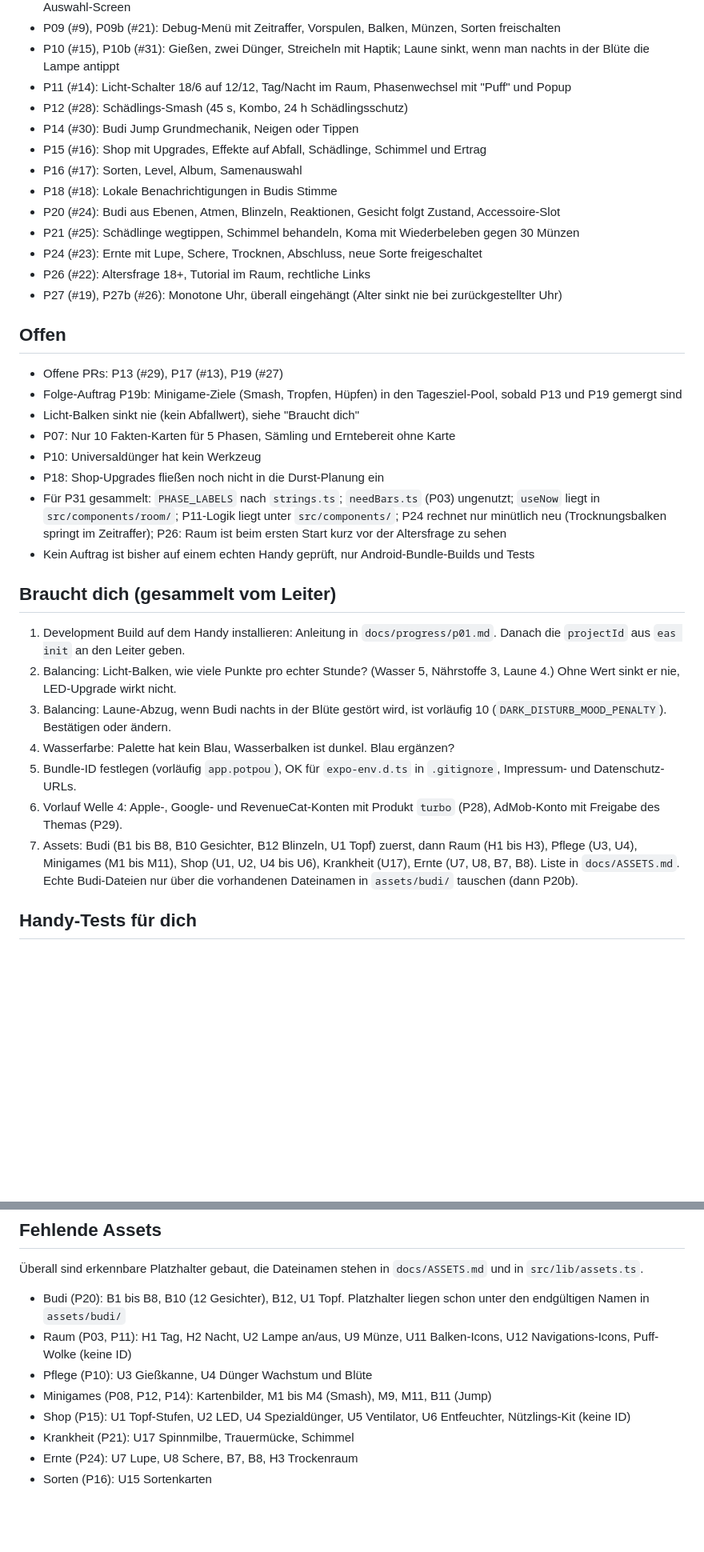
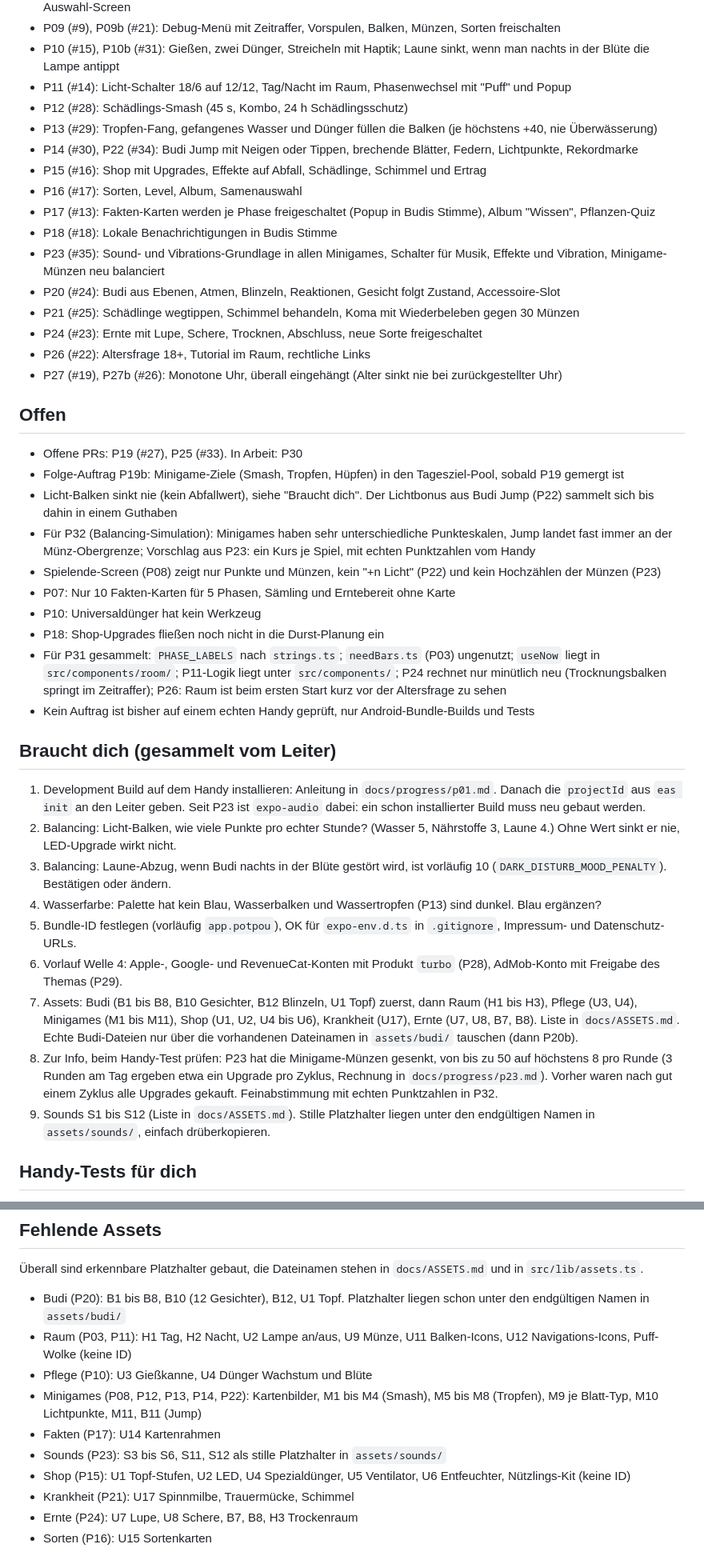
Before and after one commit to neinkob12/pou, a Markdown page: docs/PROGRESS.md, 2 parts joined by grey strips. Shown at 80% size. GitHub-like rendering; blank space fills up the shorter version.

Commit message:
Leiter: PROGRESS.md nach 28 Merges (P13, P17, P22, P23)
Co-Authored-By: Claude Opus 5.5 <noreply@anthropic.com>
Claude-Session: https://claude.ai/code/session_015AC7ncDkcMjFRB9p2L6743

```diff
--- a/docs/PROGRESS.md
+++ b/docs/PROGRESS.md
@@ -53,10 +55,13 @@ Stand: 24 Aufträge gemergt (inkl. Nacharbeiten P09b, P10b, P27b). Welle 1 und 2
 - P10 (#15), P10b (#31): Gießen, zwei Dünger, Streicheln mit Haptik; Laune sinkt, wenn man nachts in der Blüte die Lampe antippt
 - P11 (#14): Licht-Schalter 18/6 auf 12/12, Tag/Nacht im Raum, Phasenwechsel mit "Puff" und Popup
 - P12 (#28): Schädlings-Smash (45 s, Kombo, 24 h Schädlingsschutz)
-- P14 (#30): Budi Jump Grundmechanik, Neigen oder Tippen
+- P13 (#29): Tropfen-Fang, gefangenes Wasser und Dünger füllen die Balken (je höchstens +40, nie Überwässerung)
+- P14 (#30), P22 (#34): Budi Jump mit Neigen oder Tippen, brechende Blätter, Federn, Lichtpunkte, Rekordmarke
 - P15 (#16): Shop mit Upgrades, Effekte auf Abfall, Schädlinge, Schimmel und Ertrag
 - P16 (#17): Sorten, Level, Album, Samenauswahl
+- P17 (#13): Fakten-Karten werden je Phase freigeschaltet (Popup in Budis Stimme), Album "Wissen", Pflanzen-Quiz
 - P18 (#18): Lokale Benachrichtigungen in Budis Stimme
+- P23 (#35): Sound- und Vibrations-Grundlage in allen Minigames, Schalter für Musik, Effekte und Vibration, Minigame-Münzen neu balanciert
 - P20 (#24): Budi aus Ebenen, Atmen, Blinzeln, Reaktionen, Gesicht folgt Zustand, Accessoire-Slot
 - P21 (#25): Schädlinge wegtippen, Schimmel behandeln, Koma mit Wiederbeleben gegen 30 Münzen
 - P24 (#23): Ernte mit Lupe, Schere, Trocknen, Abschluss, neue Sorte freigeschaltet
@@ -65,9 +70,11 @@ Stand: 24 Aufträge gemergt (inkl. Nacharbeiten P09b, P10b, P27b). Welle 1 und 2
 
 ## Offen
 
-- Offene PRs: P13 (#29), P17 (#13), P19 (#27)
-- Folge-Auftrag P19b: Minigame-Ziele (Smash, Tropfen, Hüpfen) in den Tagesziel-Pool, sobald P13 und P19 gemergt sind
-- Licht-Balken sinkt nie (kein Abfallwert), siehe "Braucht dich"
+- Offene PRs: P19 (#27), P25 (#33). In Arbeit: P30
+- Folge-Auftrag P19b: Minigame-Ziele (Smash, Tropfen, Hüpfen) in den Tagesziel-Pool, sobald P19 gemergt ist
+- Licht-Balken sinkt nie (kein Abfallwert), siehe "Braucht dich". Der Lichtbonus aus Budi Jump (P22) sammelt sich bis dahin in einem Guthaben
+- Für P32 (Balancing-Simulation): Minigames haben sehr unterschiedliche Punkteskalen, Jump landet fast immer an der Münz-Obergrenze; Vorschlag aus P23: ein Kurs je Spiel, mit echten Punktzahlen vom Handy
+- Spielende-Screen (P08) zeigt nur Punkte und Münzen, kein "+n Licht" (P22) und kein Hochzählen der Münzen (P23)
 - P07: Nur 10 Fakten-Karten für 5 Phasen, Sämling und Erntebereit ohne Karte
 - P10: Universaldünger hat kein Werkzeug
 - P18: Shop-Upgrades fließen noch nicht in die Durst-Planung ein
@@ -76,13 +83,15 @@ Stand: 24 Aufträge gemergt (inkl. Nacharbeiten P09b, P10b, P27b). Welle 1 und 2
 
 ## Braucht dich (gesammelt vom Leiter)
 
-1. Development Build auf dem Handy installieren: Anleitung in `docs/progress/p01.md`. Danach die `projectId` aus `eas init` an den Leiter geben.
+1. Development Build auf dem Handy installieren: Anleitung in `docs/progress/p01.md`. Danach die `projectId` aus `eas init` an den Leiter geben. Seit P23 ist `expo-audio` dabei: ein schon installierter Build muss neu gebaut werden.
 2. Balancing: Licht-Balken, wie viele Punkte pro echter Stunde? (Wasser 5, Nährstoffe 3, Laune 4.) Ohne Wert sinkt er nie, LED-Upgrade wirkt nicht.
 3. Balancing: Laune-Abzug, wenn Budi nachts in der Blüte gestört wird, ist vorläufig 10 (`DARK_DISTURB_MOOD_PENALTY`). Bestätigen oder ändern.
-4. Wasserfarbe: Palette hat kein Blau, Wasserbalken ist dunkel. Blau ergänzen?
+4. Wasserfarbe: Palette hat kein Blau, Wasserbalken und Wassertropfen (P13) sind dunkel. Blau ergänzen?
 5. Bundle-ID festlegen (vorläufig `app.potpou`), OK für `expo-env.d.ts` in `.gitignore`, Impressum- und Datenschutz-URLs.
 6. Vorlauf Welle 4: Apple-, Google- und RevenueCat-Konten mit Produkt `turbo` (P28), AdMob-Konto mit Freigabe des Themas (P29).
 7. Assets: Budi (B1 bis B8, B10 Gesichter, B12 Blinzeln, U1 Topf) zuerst, dann Raum (H1 bis H3), Pflege (U3, U4), Minigames (M1 bis M11), Shop (U1, U2, U4 bis U6), Krankheit (U17), Ernte (U7, U8, B7, B8). Liste in `docs/ASSETS.md`. Echte Budi-Dateien nur über die vorhandenen Dateinamen in `assets/budi/` tauschen (dann P20b).
+8. Zur Info, beim Handy-Test prüfen: P23 hat die Minigame-Münzen gesenkt, von bis zu 50 auf höchstens 8 pro Runde (3 Runden am Tag ergeben etwa ein Upgrade pro Zyklus, Rechnung in `docs/progress/p23.md`). Vorher waren nach gut einem Zyklus alle Upgrades gekauft. Feinabstimmung mit echten Punktzahlen in P32.
+9. Sounds S1 bis S12 (Liste in `docs/ASSETS.md`). Stille Platzhalter liegen unter den endgültigen Namen in `assets/sounds/`, einfach drüberkopieren.
 
 ## Handy-Tests für dich
 
@@ -134,7 +149,9 @@ Texte (P07, ohne Handy):
 - Budi (P20): B1 bis B8, B10 (12 Gesichter), B12, U1 Topf. Platzhalter liegen schon unter den endgültigen Namen in `assets/budi/`
 - Raum (P03, P11): H1 Tag, H2 Nacht, U2 Lampe an/aus, U9 Münze, U11 Balken-Icons, U12 Navigations-Icons, Puff-Wolke (keine ID)
 - Pflege (P10): U3 Gießkanne, U4 Dünger Wachstum und Blüte
-- Minigames (P08, P12, P14): Kartenbilder, M1 bis M4 (Smash), M9, M11, B11 (Jump)
+- Minigames (P08, P12, P13, P14, P22): Kartenbilder, M1 bis M4 (Smash), M5 bis M8 (Tropfen), M9 je Blatt-Typ, M10 Lichtpunkte, M11, B11 (Jump)
+- Fakten (P17): U14 Kartenrahmen
+- Sounds (P23): S3 bis S6, S11, S12 als stille Platzhalter in `assets/sounds/`
 - Shop (P15): U1 Topf-Stufen, U2 LED, U4 Spezialdünger, U5 Ventilator, U6 Entfeuchter, Nützlings-Kit (keine ID)
 - Krankheit (P21): U17 Spinnmilbe, Trauermücke, Schimmel
 - Ernte (P24): U7 Lupe, U8 Schere, B7, B8, H3 Trockenraum
```
Also changed, not shown: other parts of docs/PROGRESS.md (+20 -8 lines).
